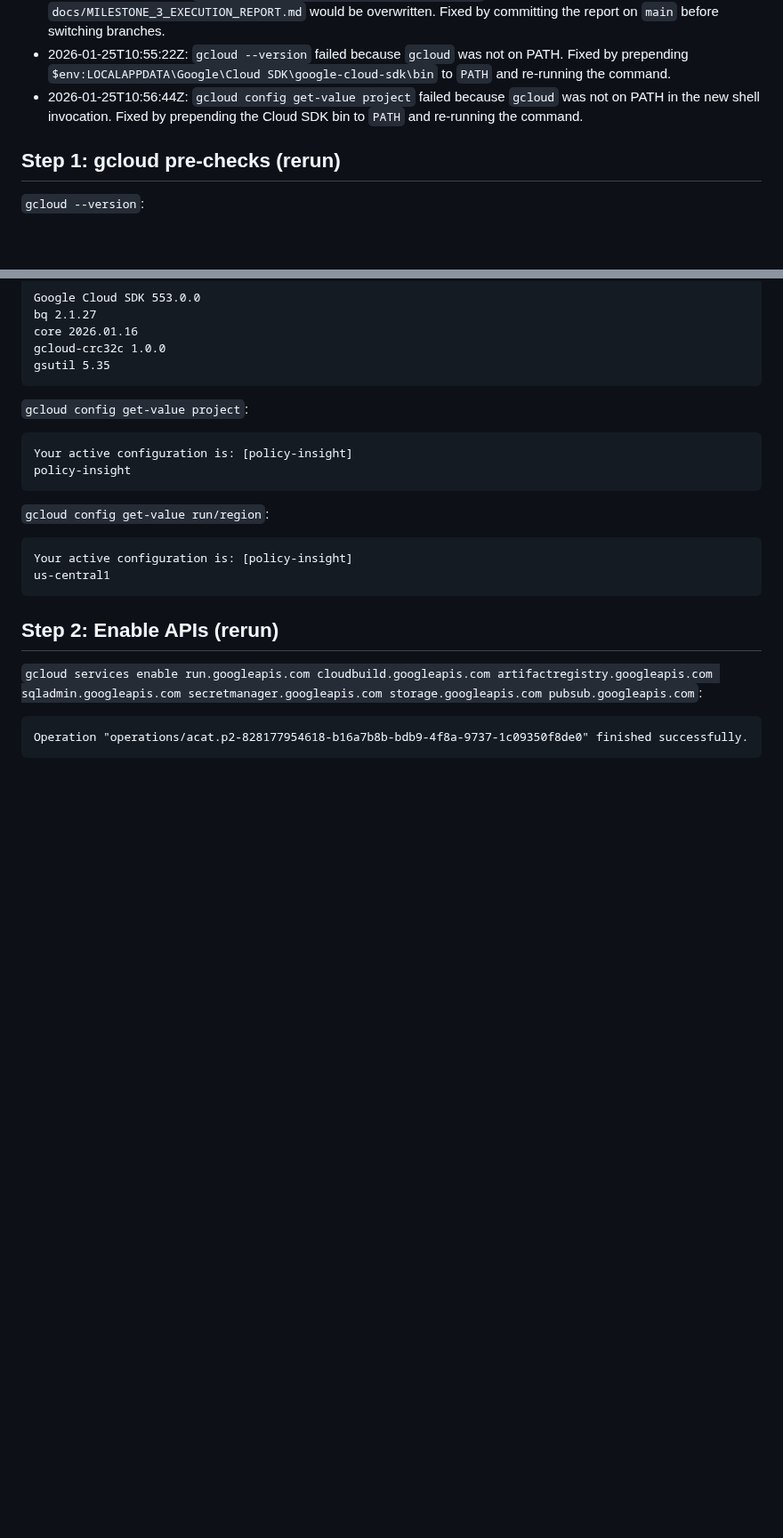
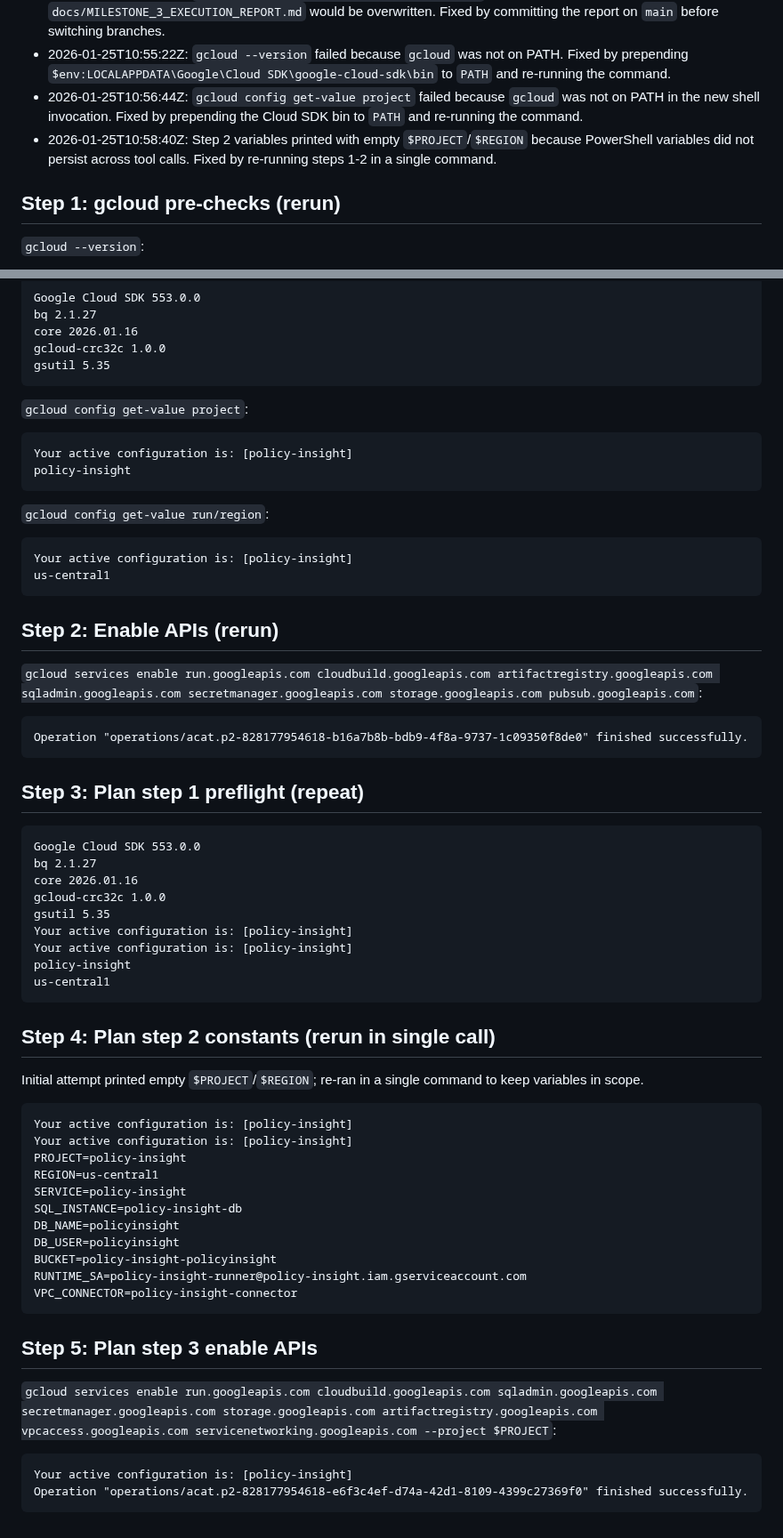
Before and after one commit to ChimdumebiNebolisa/policy-insight, a Markdown page: docs/MILESTONE_3_EXECUTION_REPORT.md, 2 parts joined by grey strips. Shown at 89% size. GitHub-like rendering; blank space fills up the shorter version.

Commit message:
docs: update Milestone 3 execution evidence

````diff
--- a/docs/MILESTONE_3_EXECUTION_REPORT.md
+++ b/docs/MILESTONE_3_EXECUTION_REPORT.md
@@ -1702,6 +1702,7 @@ Final status JSON:
 - 2026-01-25T10:53:14Z: `git switch milestone-3-cloudrun-execution` failed because `docs/MILESTONE_3_EXECUTION_REPORT.md` would be overwritten. Fixed by committing the report on `main` before switching branches.
 - 2026-01-25T10:55:22Z: `gcloud --version` failed because `gcloud` was not on PATH. Fixed by prepending `$env:LOCALAPPDATA\Google\Cloud SDK\google-cloud-sdk\bin` to `PATH` and re-running the command.
 - 2026-01-25T10:56:44Z: `gcloud config get-value project` failed because `gcloud` was not on PATH in the new shell invocation. Fixed by prepending the Cloud SDK bin to `PATH` and re-running the command.
+- 2026-01-25T10:58:40Z: Step 2 variables printed with empty `$PROJECT`/`$REGION` because PowerShell variables did not persist across tool calls. Fixed by re-running steps 1-2 in a single command.
 
 ## Step 1: gcloud pre-checks (rerun)
 
@@ -1732,3 +1733,43 @@ us-central1
 ```
 Operation "operations/acat.p2-828177954618-b16a7b8b-bdb9-4f8a-9737-1c09350f8de0" finished successfully.
 ```
+
+## Step 3: Plan step 1 preflight (repeat)
+
+```
+Google Cloud SDK 553.0.0
+bq 2.1.27
+core 2026.01.16
+gcloud-crc32c 1.0.0
+gsutil 5.35
+Your active configuration is: [policy-insight]
+Your active configuration is: [policy-insight]
+policy-insight
+us-central1
+```
+
+## Step 4: Plan step 2 constants (rerun in single call)
+
+Initial attempt printed empty `$PROJECT`/`$REGION`; re-ran in a single command to keep variables in scope.
+
+```
+Your active configuration is: [policy-insight]
+Your active configuration is: [policy-insight]
+PROJECT=policy-insight
+REGION=us-central1
+SERVICE=policy-insight
+SQL_INSTANCE=policy-insight-db
+DB_NAME=policyinsight
+DB_USER=policyinsight
+BUCKET=policy-insight-policyinsight
+RUNTIME_SA=policy-insight-runner@policy-insight.iam.gserviceaccount.com
+VPC_CONNECTOR=policy-insight-connector
+```
+
+## Step 5: Plan step 3 enable APIs
+
+`gcloud services enable run.googleapis.com cloudbuild.googleapis.com sqladmin.googleapis.com secretmanager.googleapis.com storage.googleapis.com artifactregistry.googleapis.com vpcaccess.googleapis.com servicenetworking.googleapis.com --project $PROJECT`:
+```
+Your active configuration is: [policy-insight]
+Operation "operations/acat.p2-828177954618-e6f3c4ef-d74a-42d1-8109-4399c27369f0" finished successfully.
+```
````
